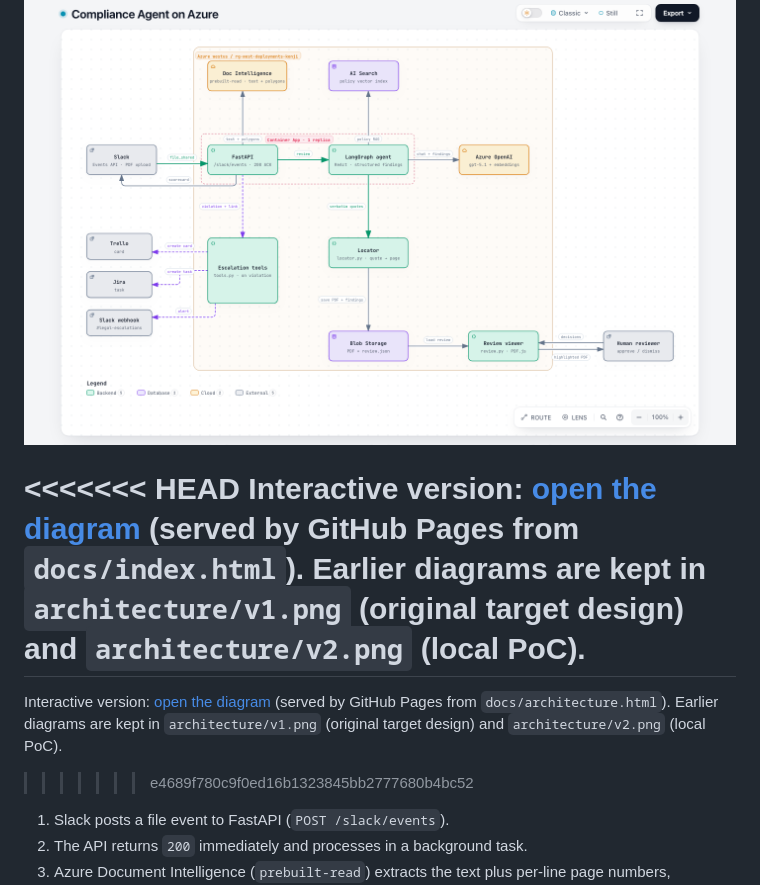
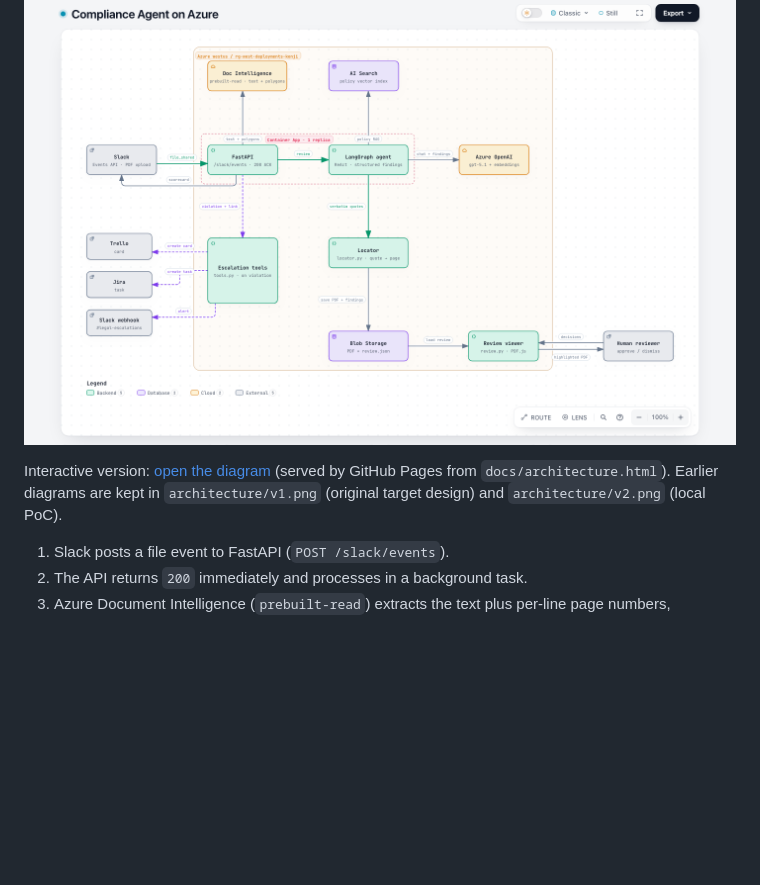
Before and after one commit to KenjiFH/azure-compliance-agent, a Markdown page: README.md, the part around the change. GitHub-like rendering; blank space fills up the shorter version.

Commit message:
Update README with new interactive diagram link

```diff
--- a/README.md
+++ b/README.md
@@ -6,11 +6,9 @@ Slack-triggered vendor contract compliance agent. Uploading a PDF contract to Sl
 
 ![Azure architecture](architecture/azure-architecture.png)
 
-<<<<<<< HEAD
-Interactive version: [open the diagram](https://kenjifh.github.io/compliance_agent_poc/) (served by GitHub Pages from `docs/index.html`). Earlier diagrams are kept in `architecture/v1.png` (original target design) and `architecture/v2.png` (local PoC).
-=======
+
 Interactive version: [open the diagram](https://kenjifh.github.io/azure-compliance-agent/) (served by GitHub Pages from `docs/architecture.html`). Earlier diagrams are kept in `architecture/v1.png` (original target design) and `architecture/v2.png` (local PoC).
->>>>>>> e4689f780c9f0ed16b1323845bb2777680b4bc52
+
 
 1. Slack posts a file event to FastAPI (`POST /slack/events`).
 2. The API returns `200` immediately and processes in a background task.
```
